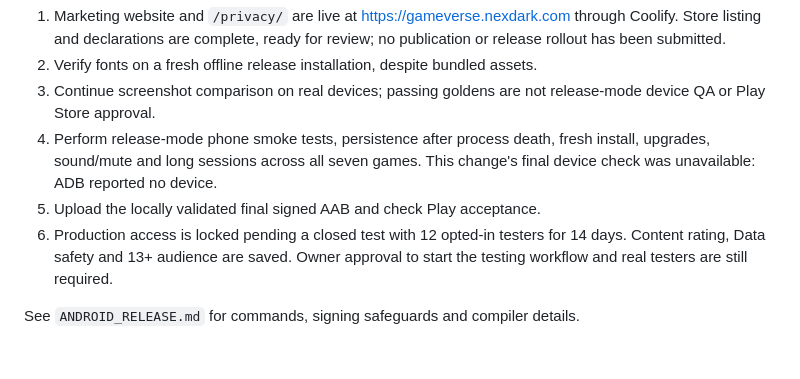
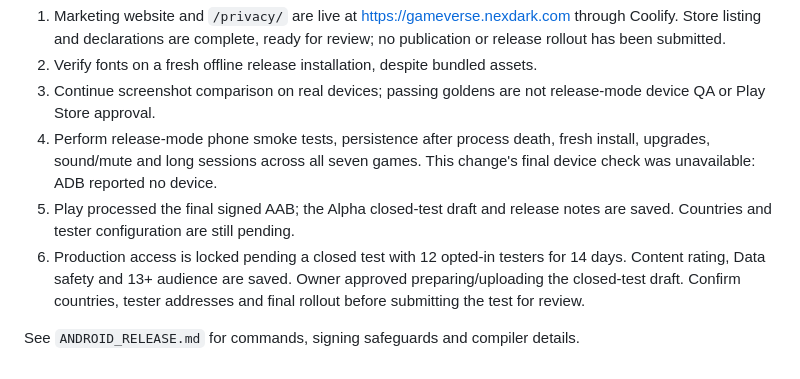
Before and after one commit to MohammedSafwan10/gameverse, a Markdown page: docs/PLAYER_PROGRESS_AND_RELEASE_STATUS.md, the part around the change. Drawn GitHub-style.

```diff
--- a/docs/PLAYER_PROGRESS_AND_RELEASE_STATUS.md
+++ b/docs/PLAYER_PROGRESS_AND_RELEASE_STATUS.md
@@ -67,9 +67,11 @@ Visual redesign completion does not certify production readiness. Outstanding:
 4. Perform release-mode phone smoke tests, persistence after process death,
    fresh install, upgrades, sound/mute and long sessions across all seven games.
    This change's final device check was unavailable: ADB reported no device.
-5. Upload the locally validated final signed AAB and check Play acceptance.
+5. Play processed the final signed AAB; the Alpha closed-test draft and release
+   notes are saved. Countries and tester configuration are still pending.
 6. Production access is locked pending a closed test with 12 opted-in testers
    for 14 days. Content rating, Data safety and 13+ audience are saved. Owner
-   approval to start the testing workflow and real testers are still required.
+   approved preparing/uploading the closed-test draft. Confirm countries,
+   tester addresses and final rollout before submitting the test for review.
 
 See `ANDROID_RELEASE.md` for commands, signing safeguards and compiler details.
```
Also changed, not shown: docs/PLAY_STORE_LISTING.md (+8 -3 lines).
